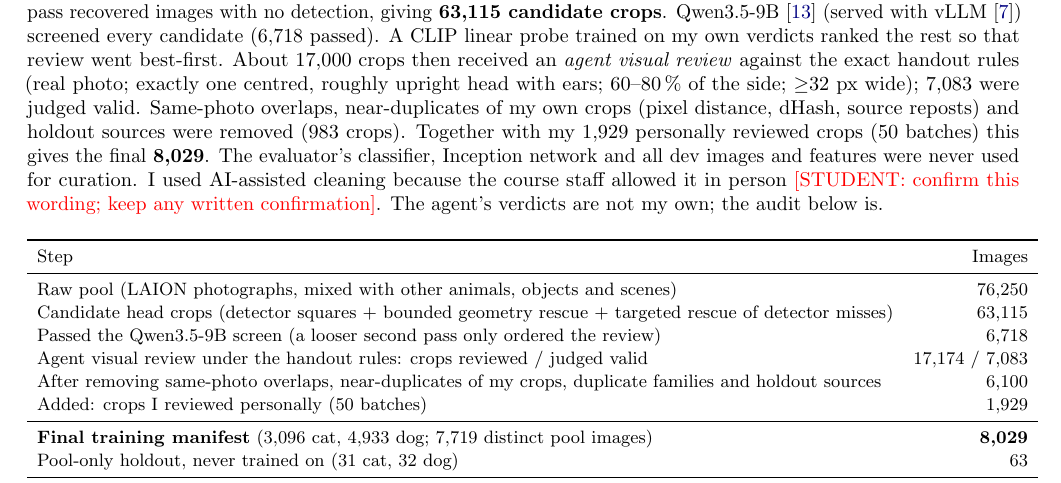
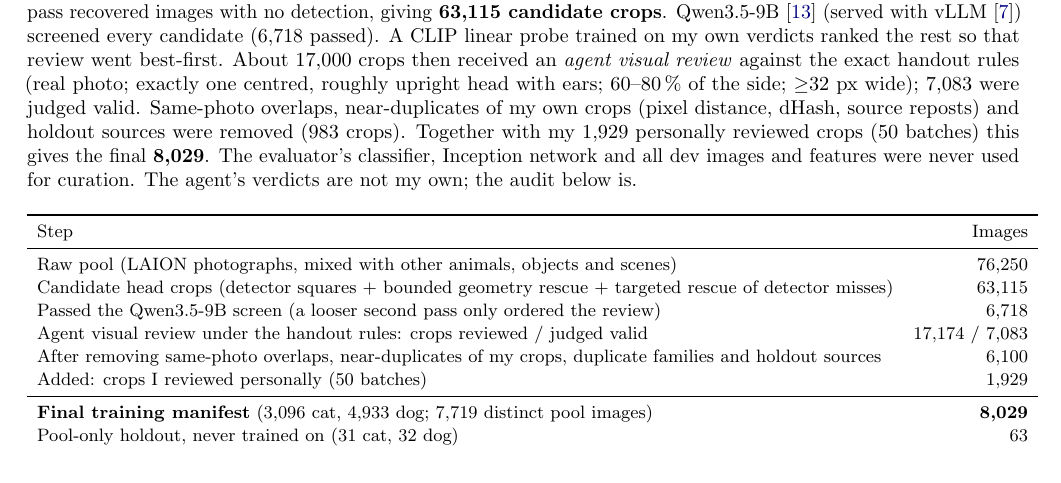
Before and after one commit to Nvb-flipped/cisc3024-cat-dog-diffusion, a LaTeX document (report/report.tex): part of page 1 of 8, cut so that both start at the same text. Compiled offline with pdfLaTeX.

Commit message:
docs: update ownership section, drop pending wording from report and data card
README: replace the stale "pending checks" text with the current state (three
checks done, audit 160/200 good). Report and data card: remove a provisional
sentence about data-cleaning permission; the method description is unchanged.
Rebuild the report draft.

```diff
--- a/report/report.tex
+++ b/report/report.tex
@@ -29,7 +29,7 @@ Visual quality is weaker than the metrics suggest: by my own count 39 of 128 sam
 \textbf{Submission ZIP:} \expandafter\url\expandafter{\zipurl}\ \student{replace by the real link; add the OneDrive backup link if used}.
 
 \section{Data}
-\textbf{Pipeline.} Grounding DINO Tiny~\cite{liu2023groundingdino} proposed head boxes for all 76{,}250 pool images; I turned them into square crops with the official geometry (60--80\,\% head occupancy, no padding, no rotation) and added bounded re-squaring where the box fell outside the image or covered only the face. A CLIP~\cite{radford2021clip} screen and a targeted second detector pass recovered images with no detection, giving \textbf{63{,}115 candidate crops}. Qwen3.5-9B~\cite{qwen35} (served with vLLM~\cite{kwon2023vllm}) screened every candidate (6{,}718 passed). A CLIP linear probe trained on my own verdicts ranked the rest so that review went best-first. About 17{,}000 crops then received an \emph{agent visual review} against the exact handout rules (real photo; exactly one centred, roughly upright head with ears; 60--80\,\% of the side; $\ge$32 px wide); 7{,}083 were judged valid. Same-photo overlaps, near-duplicates of my own crops (pixel distance, dHash, source reposts) and holdout sources were removed (983 crops). Together with my 1{,}929 personally reviewed crops (50 batches) this gives the final \textbf{8{,}029}. The evaluator's classifier, Inception network and all dev images and features were never used for curation. I used AI-assisted cleaning because the course staff allowed it in person \student{confirm this wording; keep any written confirmation}. The agent's verdicts are not my own; the audit below is.
+\textbf{Pipeline.} Grounding DINO Tiny~\cite{liu2023groundingdino} proposed head boxes for all 76{,}250 pool images; I turned them into square crops with the official geometry (60--80\,\% head occupancy, no padding, no rotation) and added bounded re-squaring where the box fell outside the image or covered only the face. A CLIP~\cite{radford2021clip} screen and a targeted second detector pass recovered images with no detection, giving \textbf{63{,}115 candidate crops}. Qwen3.5-9B~\cite{qwen35} (served with vLLM~\cite{kwon2023vllm}) screened every candidate (6{,}718 passed). A CLIP linear probe trained on my own verdicts ranked the rest so that review went best-first. About 17{,}000 crops then received an \emph{agent visual review} against the exact handout rules (real photo; exactly one centred, roughly upright head with ears; 60--80\,\% of the side; $\ge$32 px wide); 7{,}083 were judged valid. Same-photo overlaps, near-duplicates of my own crops (pixel distance, dHash, source reposts) and holdout sources were removed (983 crops). Together with my 1{,}929 personally reviewed crops (50 batches) this gives the final \textbf{8{,}029}. The evaluator's classifier, Inception network and all dev images and features were never used for curation. The agent's verdicts are not my own; the audit below is.
 
 \begin{table}[h]
 \centering\small\setlength{\tabcolsep}{5pt}
```
Also changed, not shown: DATA_CARD.md (+1 -1 lines), README.md.
